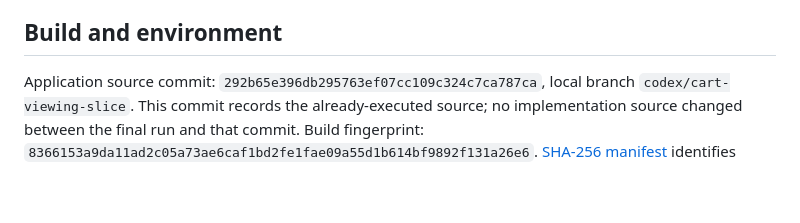
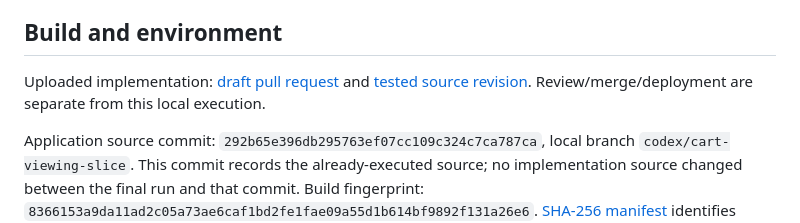
Before and after one commit to kkrishnan937/shopstack-ba-portfolio, a Markdown page: docs/testing/cart-view-executed-2026-10-28.md, the part around the change. GitHub-like rendering; blank space fills up the shorter version.

```diff
--- a/docs/testing/cart-view-executed-2026-10-28.md
+++ b/docs/testing/cart-view-executed-2026-10-28.md
@@ -6,6 +6,8 @@
 **Execution:** Agent-driven automated browser acceptance checks; not independent business sign-off
 
 ## Build and environment
+
+Uploaded implementation: [draft pull request](https://github.com/kkrishnan937/shopstack/pull/1) and [tested source revision](https://github.com/kkrishnan937/shopstack/tree/292b65e396db295763ef07cc109c324c7ca787ca). Review/merge/deployment are separate from this local execution.
 
 Application source commit: `292b65e396db295763ef07cc109c324c7ca787ca`, local branch `codex/cart-viewing-slice`. This commit records the already-executed source; no implementation source changed between the final run and that commit. Build fingerprint: `8366153a9da11ad2c05a73ae6caf1bd2fe1fae09a55d1b614bf9892f131a26e6`. [SHA-256 manifest](evidence/cart-view-2026-10-28/build-manifest.json) identifies exact tested files and built assets.
 
```
Also changed, not shown: README.md (+1 -1 lines), docs/case-study.md (+2 -0 lines).
